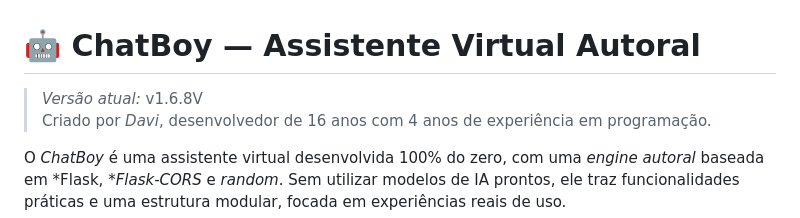
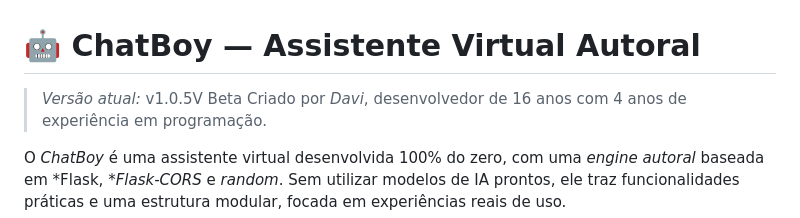
Before and after one commit to davipy-LAB/Chat_boy, a Markdown page: README.md, the part around the change. GitHub-like rendering.

```diff
--- a/README.md
+++ b/README.md
@@ -1,6 +1,6 @@
 # 🤖 ChatBoy — Assistente Virtual Autoral
 
-> *Versão atual:* v1.6.8V
+> *Versão atual:* v1.0.5V Beta
 > Criado por *Davi*, desenvolvedor de 16 anos com 4 anos de experiência em programação.
 
 O *ChatBoy* é uma assistente virtual desenvolvida 100% do zero, com uma *engine autoral* baseada em *Flask, **Flask-CORS* e *random*. Sem utilizar modelos de IA prontos, ele traz funcionalidades práticas e uma estrutura modular, focada em experiências reais de uso.
```
